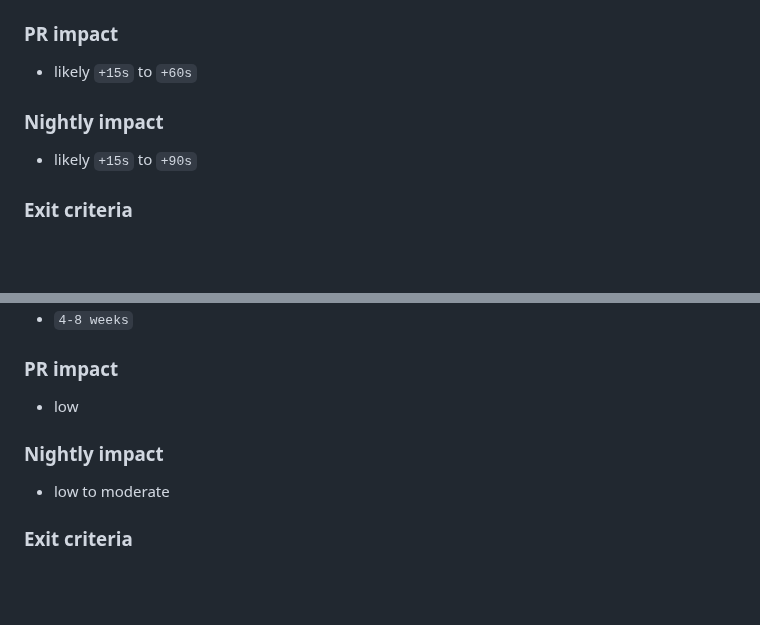
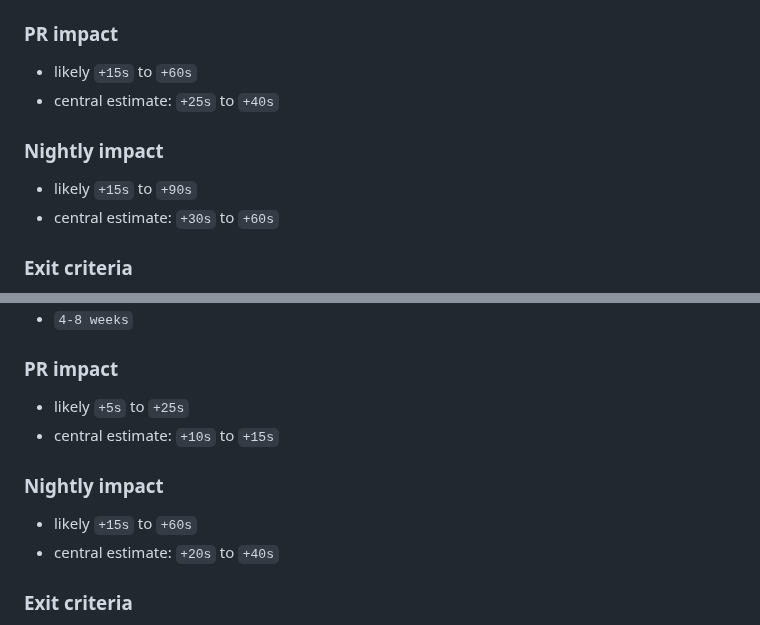
Before and after one commit to AlphaSudo/zerodast, a Markdown page: docs/CHECKMARX_PARITY_ROADMAP.md, 2 parts joined by grey strips. Drawn GitHub-style; blank space fills up the shorter version.

```diff
--- a/docs/CHECKMARX_PARITY_ROADMAP.md
+++ b/docs/CHECKMARX_PARITY_ROADMAP.md
@@ -86,9 +86,11 @@ Turn ZeroDAST from "authenticated user coverage" into "role-aware authenticated
 
 ### PR impact
 - likely `+15s` to `+60s`
+- central estimate: `+25s` to `+40s`
 
 ### Nightly impact
 - likely `+15s` to `+90s`
+- central estimate: `+30s` to `+60s`
 
 ### Exit criteria
 - PR and nightly both preserve timing budgets
@@ -239,10 +247,12 @@ Approach enterprise usability without becoming enterprise-bloated.
 - `4-8 weeks`
 
 ### PR impact
-- low
+- likely `+5s` to `+25s`
+- central estimate: `+10s` to `+15s`
 
 ### Nightly impact
-- low to moderate
+- likely `+15s` to `+60s`
+- central estimate: `+20s` to `+40s`
 
 ### Exit criteria
 - multiple repos can be managed without ad hoc manual triage
```
Also changed, not shown: other parts of docs/CHECKMARX_PARITY_ROADMAP.md (+13 -7 lines).
